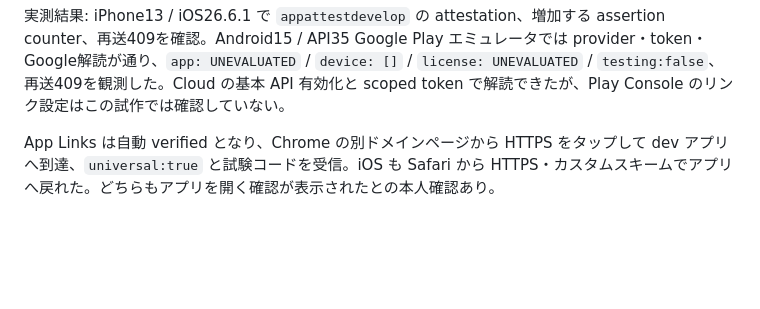
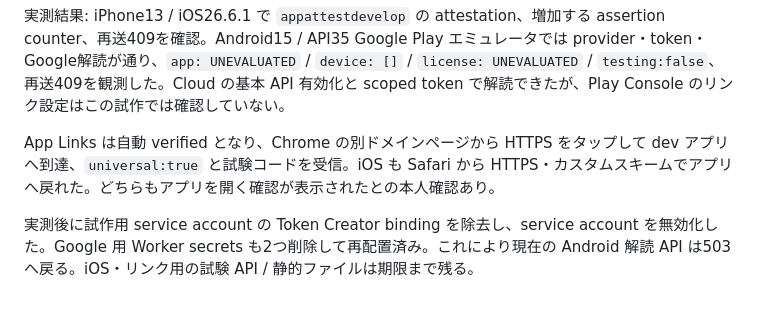
Before and after one commit to shirikuniokato/nekokintai-site, a Markdown page: poc/attest-links/README.md, the part around the change. Rendered like a GitHub page; blank space fills up the shorter version.

Commit message:
Document revocation of temporary integrity test access

```diff
--- a/poc/attest-links/README.md
+++ b/poc/attest-links/README.md
@@ -37,3 +37,5 @@ Cloud project `playconsole-505815`（483856818891）は API を有効化済み
 実測結果: iPhone13 / iOS26.6.1 で `appattestdevelop` の attestation、増加する assertion counter、再送409を確認。Android15 / API35 Google Play エミュレータでは provider・token・Google解読が通り、`app: UNEVALUATED` / `device: []` / `license: UNEVALUATED` / `testing:false`、再送409を観測した。Cloud の基本 API 有効化と scoped token で解読できたが、Play Console のリンク設定はこの試作では確認していない。
 
 App Links は自動 verified となり、Chrome の別ドメインページから HTTPS をタップして dev アプリへ到達、`universal:true` と試験コードを受信。iOS も Safari から HTTPS・カスタムスキームでアプリへ戻れた。どちらもアプリを開く確認が表示されたとの本人確認あり。
+
+実測後に試作用 service account の Token Creator binding を除去し、service account を無効化した。Google 用 Worker secrets も2つ削除して再配置済み。これにより現在の Android 解読 API は503へ戻る。iOS・リンク用の試験 API / 静的ファイルは期限まで残る。
```
